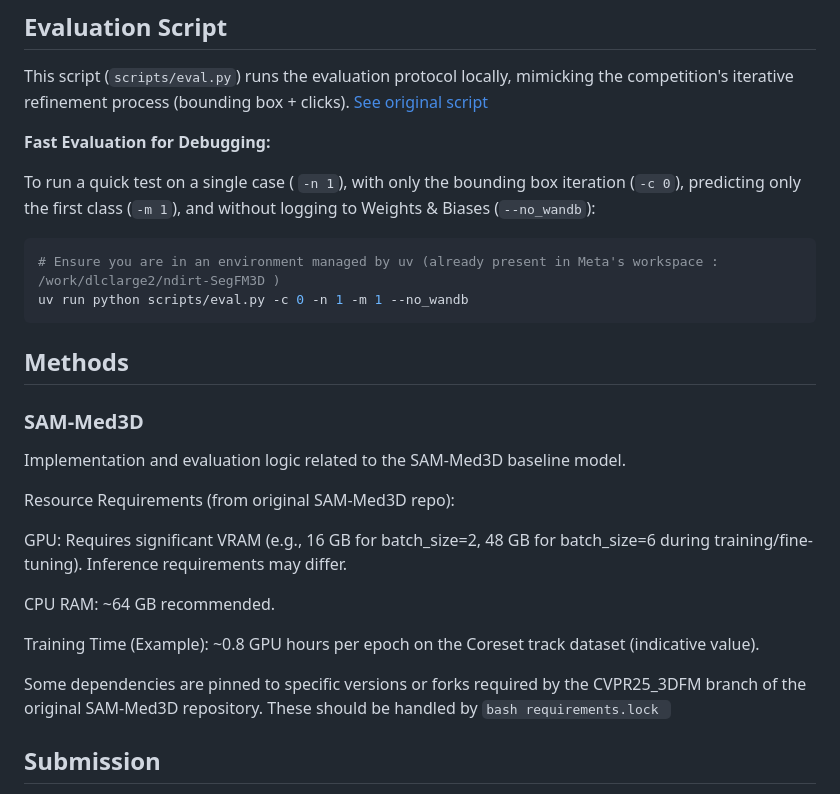
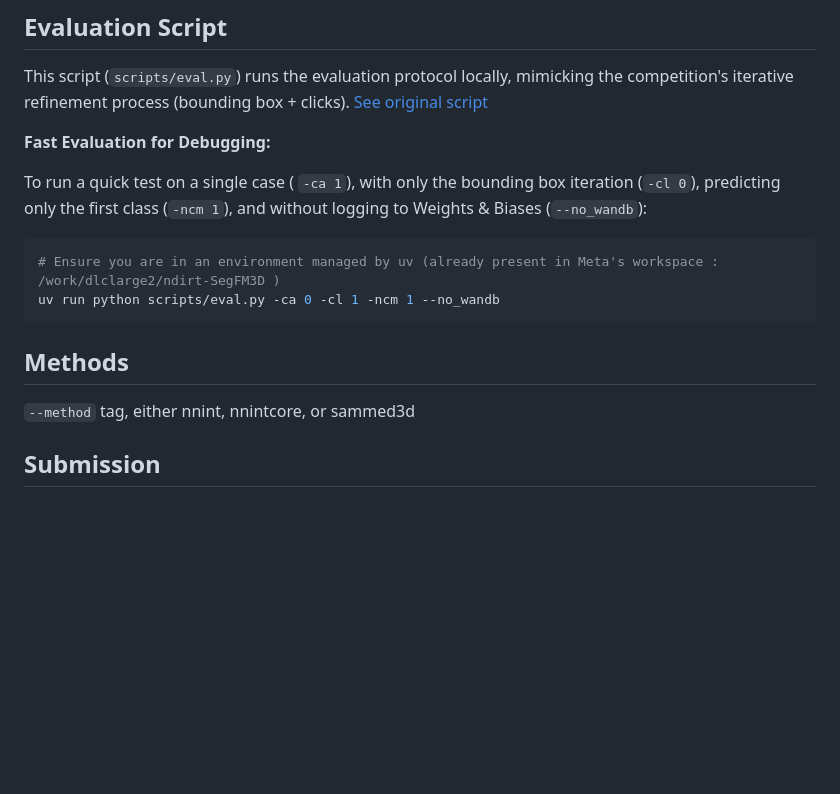
Before and after one commit to tidiane-camaret/segfm3d_nora_team, a Markdown page: README.md, the part around the change. GitHub-like rendering; blank space fills up the shorter version.

````diff
--- a/README.md
+++ b/README.md
@@ -8,31 +8,18 @@ This script (`scripts/eval.py`) runs the evaluation protocol locally, mimicking
 
 **Fast Evaluation for Debugging:**
 
-To run a quick test on a single case ( `-n 1`), with only the bounding box iteration (`-c 0`), predicting only the first class (`-m 1`), and without logging to Weights & Biases (`--no_wandb`):
+To run a quick test on a single case ( `-ca 1`), with only the bounding box iteration (`-cl 0`), predicting only the first class (`-ncm 1`), and without logging to Weights & Biases (`--no_wandb`):
 
 ```bash
 # Ensure you are in an environment managed by uv (already present in Meta's workspace : /work/dlclarge2/ndirt-SegFM3D )
-uv run python scripts/eval.py -c 0 -n 1 -m 1 --no_wandb
+uv run python scripts/eval.py -ca 0 -cl 1 -ncm 1 --no_wandb
 ```
 
 
 
 ## Methods
 
-### SAM-Med3D
-
-Implementation and evaluation logic related to the SAM-Med3D baseline model.
-
-Resource Requirements (from original SAM-Med3D repo):
-
-GPU: Requires significant VRAM (e.g., 16 GB for batch_size=2, 48 GB for batch_size=6 during training/fine-tuning). Inference requirements may differ.
-
-CPU RAM: ~64 GB recommended.
-
-Training Time (Example): ~0.8 GPU hours per epoch on the Coreset track dataset (indicative value).
-
-Some dependencies are pinned to specific versions or forks required by the CVPR25_3DFM branch of the original SAM-Med3D repository. These should be handled by ```bash requirements.lock ```
-
+```--method``` tag, either nnint, nnintcore, or sammed3d
 
 ## Submission
 The [evaluation script](CVPR-MedSegFMCompetition/CVPR25_iter_eval.py) is designed to run in a Docker container. If you don't have Docker installed, you can use Singularity as an alternative (see below).
````
